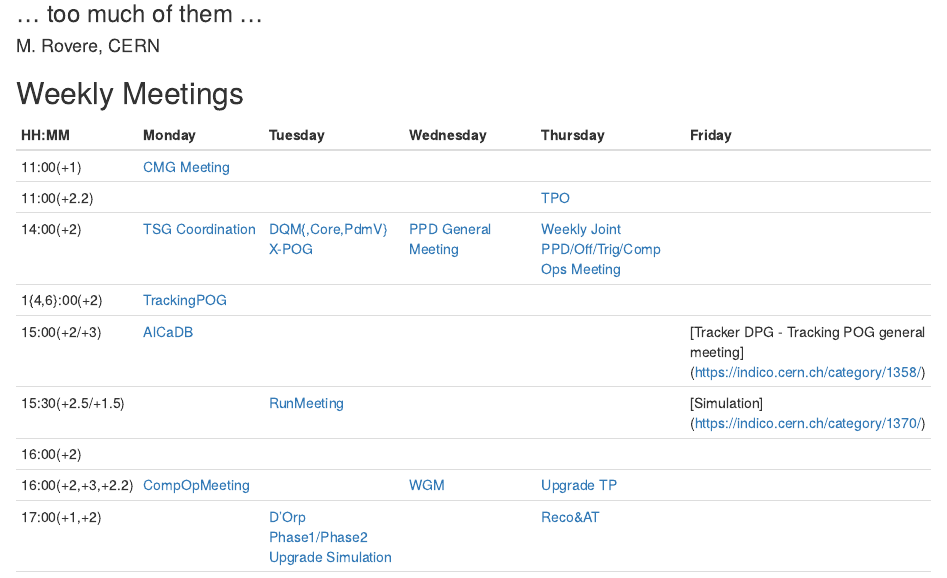
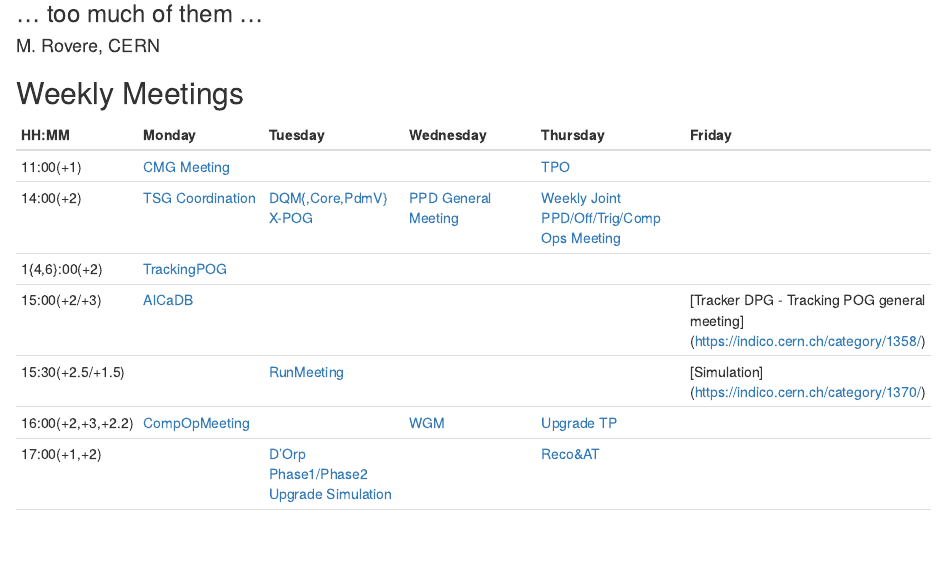
Before and after one commit to rovere/Slides, an R Markdown document (index.Rmd): the page in a window 1100 px wide, from 80 px down. Rendered offline with R 4.5, knitr and Pandoc, with nearby package versions.

Commit message:
Aggregating even more

```diff
--- a/index.Rmd
+++ b/index.Rmd
@@ -15,13 +15,11 @@
 
 HH:MM | Monday | Tuesday | Wednesday | Thursday | Friday
 ------|--------|---------|-----------|----------|-------
-11:00(+1)| [CMG Meeting](https://indico.cern.ch/category/1236/) | | | |
-11:00(+2.2) | | | | [TPO](https://indico.cern.ch/category/1065/) |
+11:00(+1)| [CMG Meeting](https://indico.cern.ch/category/1236/) | | | [TPO](https://indico.cern.ch/category/1065/) |
 14:00(+2) | [TSG Coordination](https://indico.cern.ch/category/1576/) | [DQM{,Core,PdmV}](https://indico.cern.ch/category/3904/) <br/> [X-POG](https://indico.cern.ch/category/5517/) | [PPD General Meeting](https://indico.cern.ch/category/3905/) | [Weekly Joint PPD/Off/Trig/Comp Ops Meeting](https://indico.cern.ch/category/4448/) |
 1{4,6}:00(+2) | [TrackingPOG](https://indico.cern.ch/category/2029/) | | | |
 15:00(+2/+3) | [AlCaDB](https://indico.cern.ch/category/3903/) | | | | [Tracker DPG - Tracking POG general meeting] (https://indico.cern.ch/category/1358/)
 15:30(+2.5/+1.5)|        | [RunMeeting](https://indico.cern.ch/category/1354/)     |           |          | [Simulation] (https://indico.cern.ch/category/1370/)
-16:00(+2) |  | | | |
 16:00(+2,+3,+2.2) | [CompOpMeeting](https://indico.cern.ch/category/1374/) | | [WGM](https://indico.cern.ch/category/677/) | [Upgrade TP](https://indico.cern.ch/category/5353/) |
 17:00(+1,+2) | | [D'Orp](https://indico.cern.ch/category/1370/)<br/> [Phase1/Phase2 Upgrade Simulation](https://indico.cern.ch/category/1358/)| | [Reco&AT](https://indico.cern.ch/category/1370/) |
 17:30(+1.5) | [CMSSW R&D](https://indico.cern.ch/category/1370/) | | | |
```
